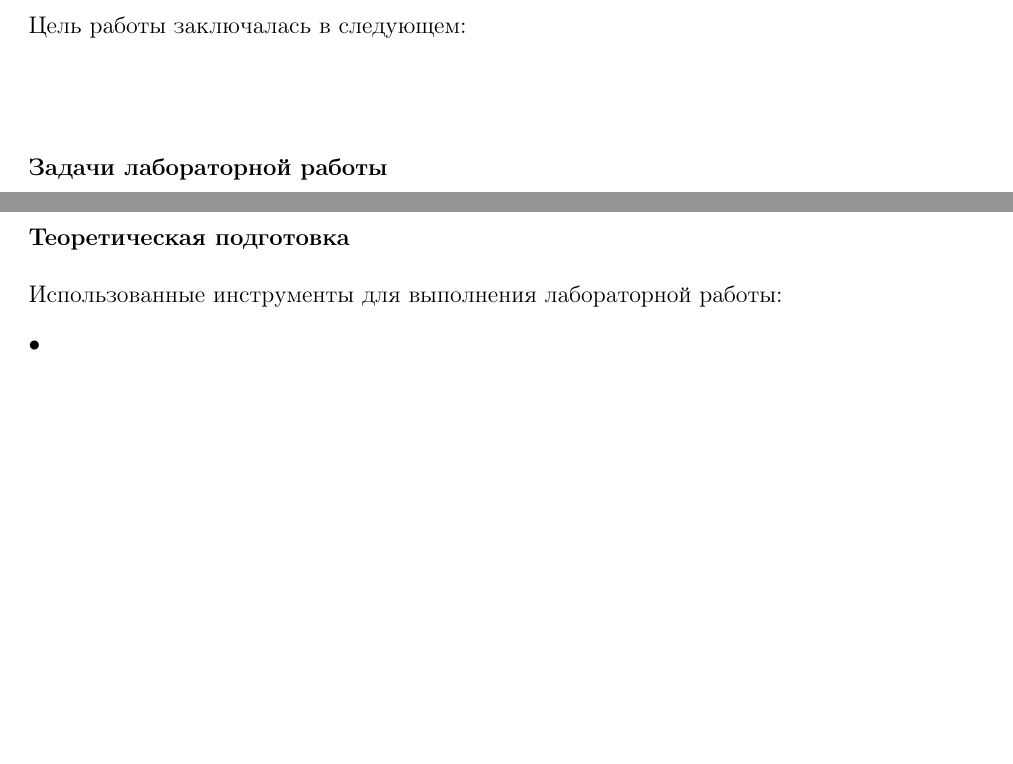
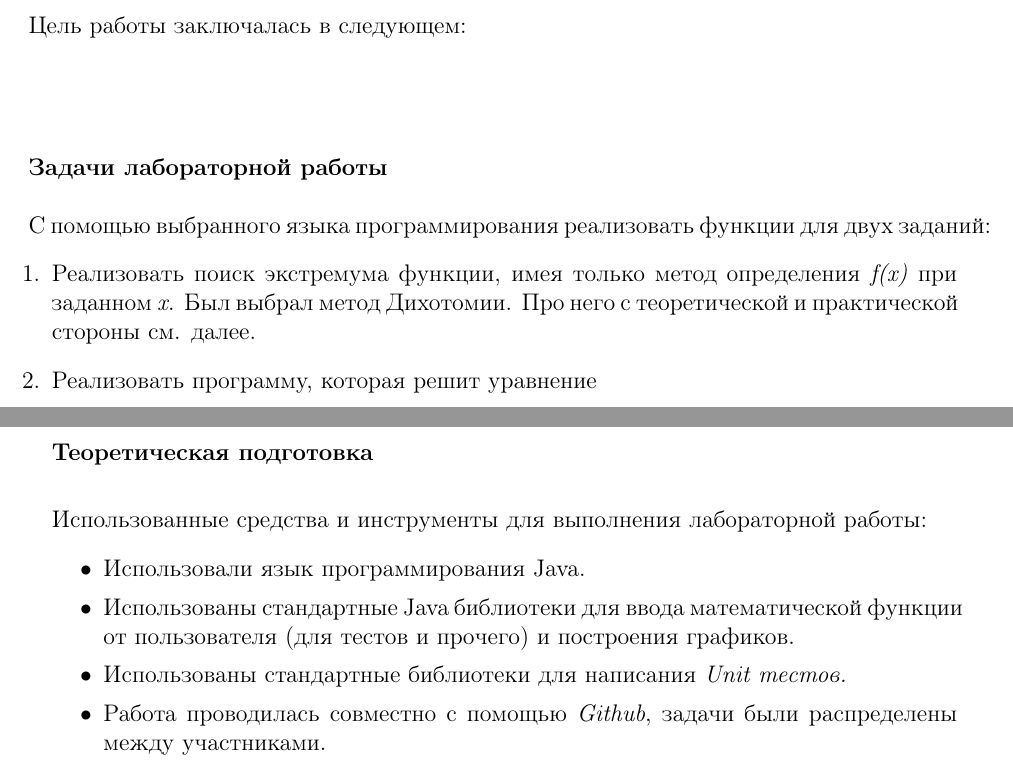
Before and after one commit to VTiganov/calculus-lab, a LaTeX document (src/main/docs/report.tex, which reads src/main/docs/goalTasks.tex, src/main/docs/theory.tex): two parts of pages 2 and 3 of 3, joined at a grey line, cut so that both start at the same text, the shorter picture padded with empty space. Compiled offline with pdfLaTeX.

Commit message:
goal + theory

```diff
--- a/src/main/docs/goalTasks.tex
+++ b/src/main/docs/goalTasks.tex
@@ -9,6 +10,8 @@
 \textbf{Задачи лабораторной работы}
 \vspace{0.5cm}
 
+C помощью выбранного языка программирования реализовать функции для двух заданий:
 \begin{enumerate}
-    \item
+    \item Реализовать поиск экстремума функции, имея только метод определения \textit{f(x)} при заданном \textit{x}. Был выбрал метод Дихотомии. Про него с теоретической и практической стороны см. далее.
+    \item Реализовать программу, которая решит уравнение \textit{f(x) = 0, x\}
 \end{enumerate}
--- a/src/main/docs/theory.tex
+++ b/src/main/docs/theory.tex
@@ -1,7 +1,10 @@
 \textbf{Теоретическая подготовка}
 \vspace{0.5cm}
 
-Использованные инструменты для выполнения лабораторной работы:
+Использованные средства и инструменты для выполнения лабораторной работы:
 \begin{itemize}
-    \item
+    \item Использовали язык программирования Java.
+    \item Использованы стандартные Java библиотеки для ввода математической функции от пользователя (для тестов и прочего) и построения графиков.
+    \item Использованы стандартные библиотеки для написания \textit{Unit тестов.}
+    \item Работа проводилась совместно с помощью \textit{Github}, задачи были распределены между участниками.
 \end{itemize}
```
Also changed, not shown: src/main/docs/goalTasks.tex (1 more changed lines).
